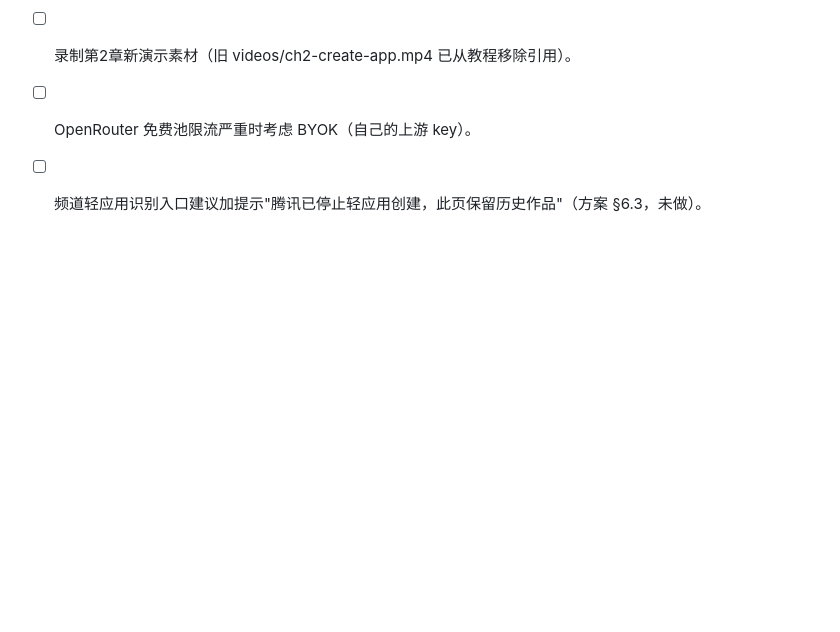
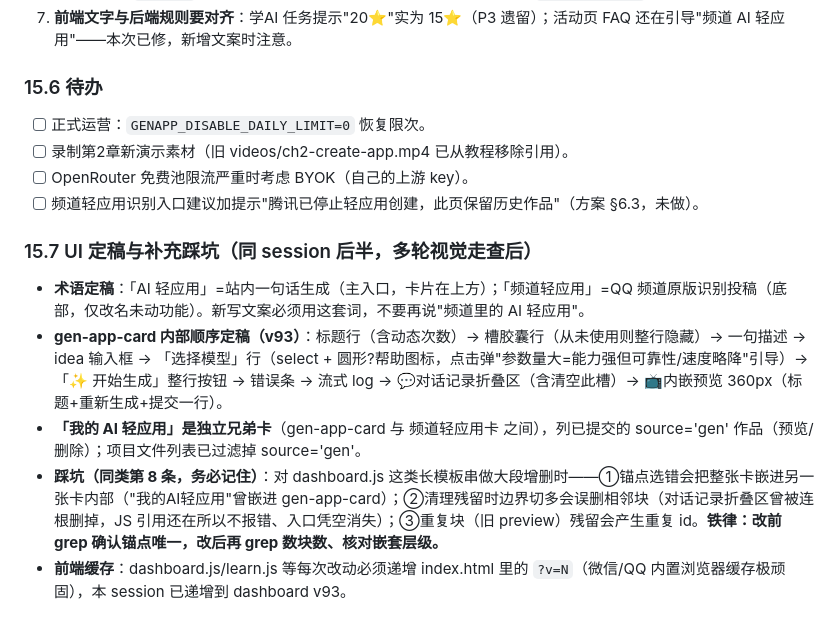
Before and after one commit to Dc-D666/pat-collector, a Markdown page: HANDOVER.md, the part around the change. GitHub-like rendering; blank space fills up the shorter version.

Commit message:
交接文档补充 15.7：UI 定稿结构与模板编辑踩坑铁律

```diff
--- a/HANDOVER.md
+++ b/HANDOVER.md
@@ -647,3 +647,10 @@ mysql -h127.0.0.1 -upat -p"$DB_PASSWORD" pat -e "SELECT * FROM points_log ORDER
 - [ ] 录制第2章新演示素材（旧 videos/ch2-create-app.mp4 已从教程移除引用）。
 - [ ] OpenRouter 免费池限流严重时考虑 BYOK（自己的上游 key）。
 - [ ] 频道轻应用识别入口建议加提示"腾讯已停止轻应用创建，此页保留历史作品"（方案 §6.3，未做）。
+
+### 15.7 UI 定稿与补充踩坑（同 session 后半，多轮视觉走查后）
+- **术语定稿**：「AI 轻应用」=站内一句话生成（主入口，卡片在上方）；「频道轻应用」=QQ 频道原版识别投稿（底部，仅改名未动功能）。新写文案必须用这套词，不要再说"频道里的 AI 轻应用"。
+- **gen-app-card 内部顺序定稿（v93）**：标题行（含动态次数）→ 槽胶囊行（从未使用则整行隐藏）→ 一句描述 → idea 输入框 → 「选择模型」行（select + 圆形?帮助图标，点击弹"参数量大=能力强但可靠性/速度略降"引导）→ 「✨ 开始生成」整行按钮 → 错误条 → 流式 log → 💬对话记录折叠区（含清空此槽）→ 📺内嵌预览 360px（标题+重新生成+提交一行）。
+- **「我的 AI 轻应用」是独立兄弟卡**（gen-app-card 与 频道轻应用卡 之间），列已提交的 source='gen' 作品（预览/删除）；项目文件列表已过滤掉 source='gen'。
+- **踩坑（同类第 8 条，务必记住）**：对 dashboard.js 这类长模板串做大段增删时——①锚点选错会把整张卡嵌进另一张卡内部（"我的AI轻应用"曾嵌进 gen-app-card）；②清理残留时边界切多会误删相邻块（对话记录折叠区曾被连根删掉，JS 引用还在所以不报错、入口凭空消失）；③重复块（旧 preview）残留会产生重复 id。**铁律：改前 grep 确认锚点唯一，改后再 grep 数块数、核对嵌套层级。**
+- **前端缓存**：dashboard.js/learn.js 等每次改动必须递增 index.html 里的 `?v=N`（微信/QQ 内置浏览器缓存极顽固），本 session 已递增到 dashboard v93。
```
